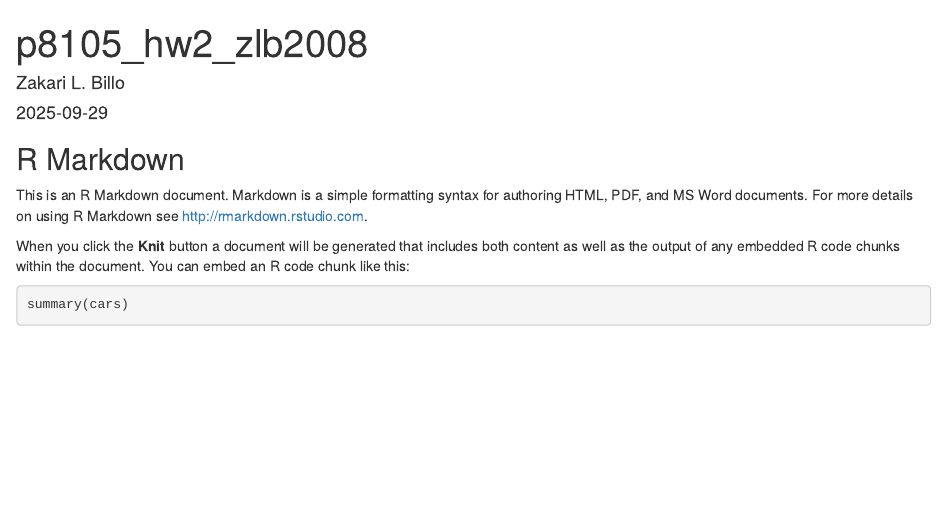
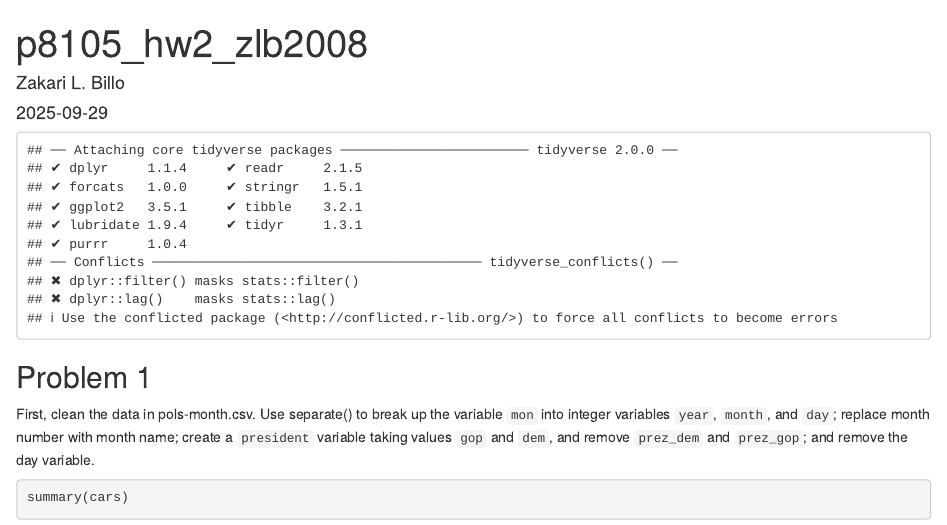
Before and after one commit to zakbillo/p8105_hw2_zlb2008, an R Markdown document (p8105_hw2_zlb2008.rmd): the page in a window 1100 px wide, from its top. Rendered offline with R 4.5, knitr and Pandoc, with nearby package versions.

Commit message:
commit after trying to clean pols-month data

````diff
--- a/p8105_hw2_zlb2008.rmd
+++ b/p8105_hw2_zlb2008.rmd
@@ -5,15 +5,14 @@ date: "2025-09-29"
 output: html_document
 ---
 
-```{r setup, include=FALSE}
-knitr::opts_chunk$set(echo = TRUE)
+```{r setup, echo=FALSE}
+library(tidyverse)
+library(readxl)
 ```
 
-## R Markdown
+## Problem 1
 
-This is an R Markdown document. Markdown is a simple formatting syntax for authoring HTML, PDF, and MS Word documents. For more details on using R Markdown see <http://rmarkdown.rstudio.com>.
-
-When you click the **Knit** button a document will be generated that includes both content as well as the output of any embedded R code chunks within the document. You can embed an R code chunk like this:
+First, clean the data in pols-month.csv. Use separate() to break up the variable `mon` into integer variables `year`, `month`, and `day`; replace month number with month name; create a `president` variable taking values `gop` and `dem`, and remove `prez_dem` and `prez_gop`; and remove the day variable.
 
 ```{r cars}
 summary(cars)
````
Also changed, not shown: data/GDP.csv (renamed from data/fivethirtyeight_datasets/GDP.csv), data/cpi.csv (renamed from data/fivethirtyeight_datasets/cpi.csv), data/pols-month.csv (renamed from data/fivethirtyeight_datasets/pols-month.csv), data/recessions.csv (renamed from data/fivethirtyeight_datasets/recessions.csv), data/snp.csv (renamed from data/fivethirtyeight_datasets/snp.csv), data/unemployment.csv (renamed from data/fivethirtyeight_datasets/unemployment.csv), 1 other file.
